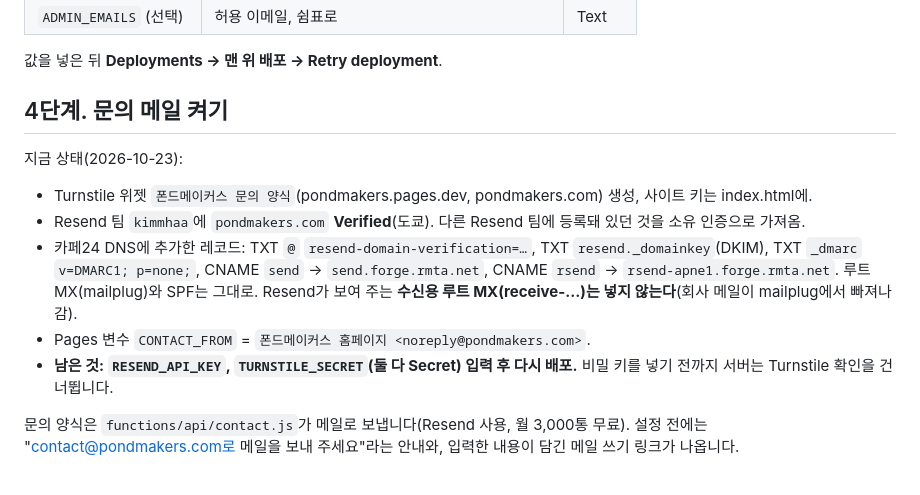
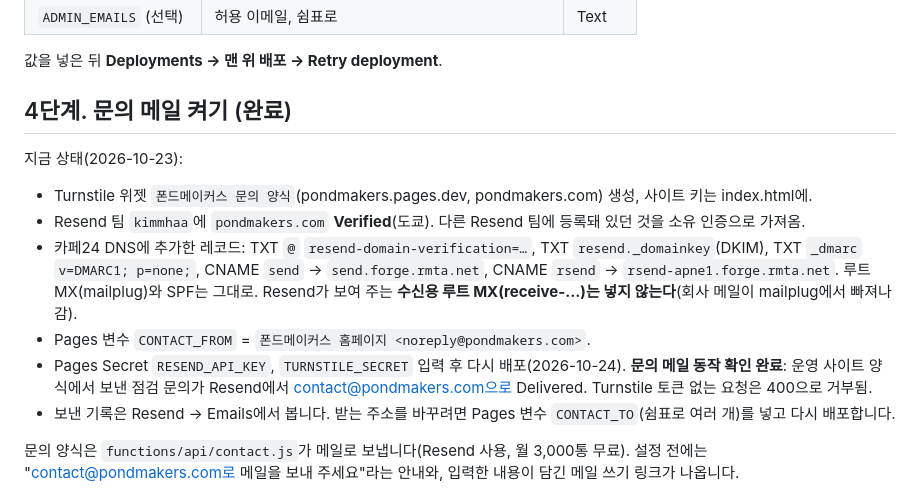
Before and after one commit to PauliKim/pondmakers-site, a Markdown page: DEPLOY.md, the part around the change. GitHub-like rendering.

Commit message:
문의 메일 켜기 완료 기록
Co-Authored-By: Claude Opus 5.5 <noreply@anthropic.com>

```diff
--- a/DEPLOY.md
+++ b/DEPLOY.md
@@ -63,14 +63,15 @@ pondmakers.com의 DNS가 카페24에 있어 pondmakers.com에는 Access를 걸
 
 값을 넣은 뒤 **Deployments → 맨 위 배포 → Retry deployment**.
 
-## 4단계. 문의 메일 켜기
+## 4단계. 문의 메일 켜기 (완료)
 
 지금 상태(2026-10-23):
 - Turnstile 위젯 `폰드메이커스 문의 양식`(pondmakers.pages.dev, pondmakers.com) 생성, 사이트 키는 index.html에.
 - Resend 팀 `kimmhaa`에 `pondmakers.com` **Verified**(도쿄). 다른 Resend 팀에 등록돼 있던 것을 소유 인증으로 가져옴.
 - 카페24 DNS에 추가한 레코드: TXT `@` `resend-domain-verification=…`, TXT `resend._domainkey`(DKIM), TXT `_dmarc` `v=DMARC1; p=none;`, CNAME `send` → `send.forge.rmta.net`, CNAME `rsend` → `rsend-apne1.forge.rmta.net`. 루트 MX(mailplug)와 SPF는 그대로. Resend가 보여 주는 **수신용 루트 MX(receive-…)는 넣지 않는다**(회사 메일이 mailplug에서 빠져나감).
 - Pages 변수 `CONTACT_FROM` = `폰드메이커스 홈페이지 <noreply@pondmakers.com>`.
-- **남은 것: `RESEND_API_KEY`, `TURNSTILE_SECRET`(둘 다 Secret) 입력 후 다시 배포.** 비밀 키를 넣기 전까지 서버는 Turnstile 확인을 건너뜁니다.
+- Pages Secret `RESEND_API_KEY`, `TURNSTILE_SECRET` 입력 후 다시 배포(2026-10-24). **문의 메일 동작 확인 완료**: 운영 사이트 양식에서 보낸 점검 문의가 Resend에서 contact@pondmakers.com으로 Delivered. Turnstile 토큰 없는 요청은 400으로 거부됨.
+- 보낸 기록은 Resend → Emails에서 봅니다. 받는 주소를 바꾸려면 Pages 변수 `CONTACT_TO`(쉼표로 여러 개)를 넣고 다시 배포합니다.
 
 문의 양식은 `functions/api/contact.js`가 메일로 보냅니다(Resend 사용, 월 3,000통 무료). 설정 전에는 "contact@pondmakers.com로 메일을 보내 주세요"라는 안내와, 입력한 내용이 담긴 메일 쓰기 링크가 나옵니다.
 
```
